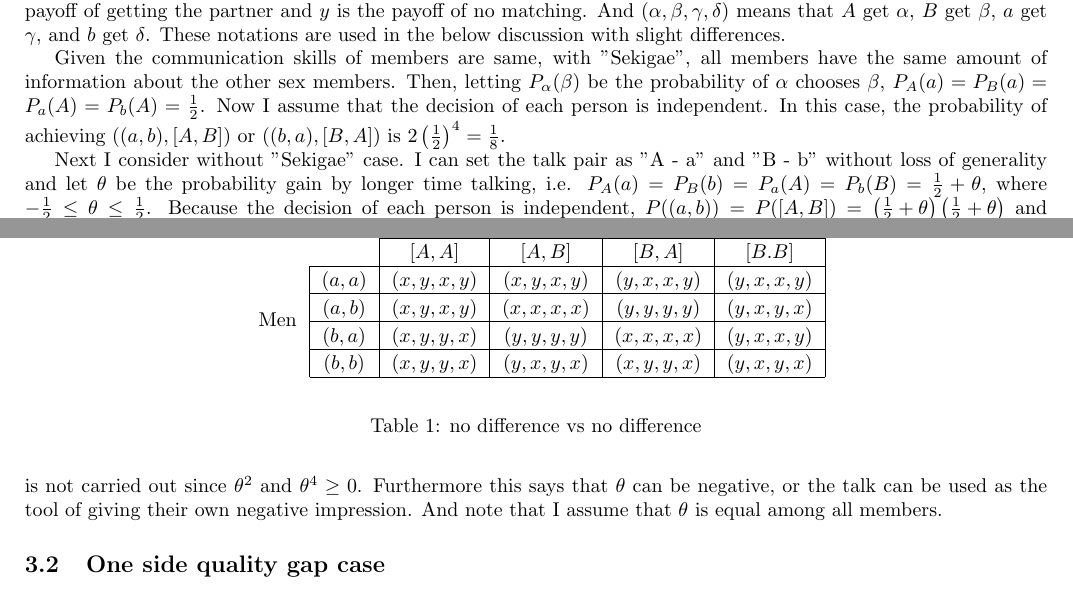
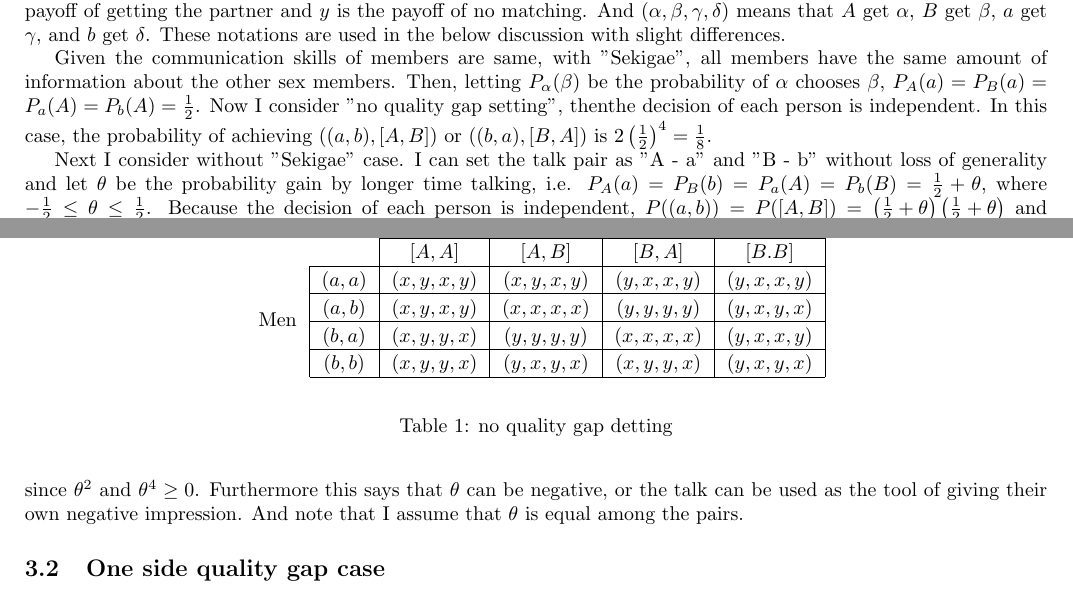
Before and after one commit to keiikegami/tex-files, a LaTeX document (termpaper.tex): two parts of pages 2 and 3 of 7, joined at a grey line, cut so that both start at the same text. Compiled offline with pdfLaTeX.

Commit message:
no message

```diff
--- a/termpaper.tex
+++ b/termpaper.tex
@@ -53,13 +53,13 @@ The important point is the definition of the success of this party. I define the
                   & $(b,b)$ & $(x,y,y,x)$ & $(y,x,y,x)$ & $(x,y,y,x)$ & $(y,x,y,x)$\\\cline{2-6}
                 \end{tabular}
         \end{center}
-        \caption{no difference vs no difference}
+        \caption{no quality gap detting}
   	\end{table}
 	\par
-	Given the communication skills of members are same, with "Sekigae", all members have the same amount of information about the other sex members. Then, letting $P_\alpha(\beta)$ be the probability of $\alpha$ chooses $\beta$, $P_A(a)= P_B(a) = P_a(A) = P_b(A) = \frac{1}{2}$. Now I assume that the decision of each person is independent. In this case, the probability of achieving $\left( (a, b), [A, B] \right)$ or $\left( (b, a), [B, A] \right)$ is $2 \left(\frac{1}{2}\right)^4 = \frac{1}{8}$.
+	Given the communication skills of members are same, with "Sekigae", all members have the same amount of information about the other sex members. Then, letting $P_\alpha(\beta)$ be the probability of $\alpha$ chooses $\beta$, $P_A(a)= P_B(a) = P_a(A) = P_b(A) = \frac{1}{2}$. Now I consider "no quality gap setting", thenthe decision of each person is independent. In this case, the probability of achieving $\left( (a, b), [A, B] \right)$ or $\left( (b, a), [B, A] \right)$ is $2 \left(\frac{1}{2}\right)^4 = \frac{1}{8}$.
 	\par
 	Next I consider without "Sekigae" case. I can set the talk pair as "A - a" and "B - b" without loss of generality and let $\theta$ be the probability gain by longer time talking, i.e. $P_A(a)= P_B(b) = P_a(A) = P_b(B) = \frac{1}{2} + \theta$, where $-\frac{1}{2} \leq\theta \leq \frac{1}{2}$. Because the decision of each person is independent, $P((a,b)) = P([A, B]) = \left( \frac{1}{2} + \theta \right) \left( \frac{1}{2} + \theta\right)$ and $P((b, a)) = P([B, A]) =  \left( \frac{1}{2} - \theta \right) \left( \frac{1}{2} - \theta\right)$. This leads to that the probability of achieving $\left( (a, b), [A, B] \right)$ or $\left( (b, a), [B, A] \right)$ is $ \left( \frac{1}{2} + \theta \right)^4 + \left( \frac{1}{2} - \theta\right)^4 = 2\theta^4 + 3\theta^2 + \frac{1}{8}$.
-	By the above discussion, the probability of the success is bigger when "Sekigae" is not carried out since $\theta^2$ and $\theta^4 \geq 0$. Furthermore this says that $\theta$ can be negative, or the talk can be used as the tool of giving their own negative impression. And note that I assume that $\theta$ is equal among all members.
+	Thus the probability of the success is bigger when "Sekigae" is not carried out since $\theta^2$ and $\theta^4 \geq 0$. Furthermore this says that $\theta$ can be negative, or the talk can be used as the tool of giving their own negative impression. And note that I assume that $\theta$ is equal among the pairs.
 
 	\subsection{One side quality gap case}
 	I assume that the quality gap can be viewed by the other group. And the gap exists in the men group without loss of generality. Then H (high quality) and L (low quality) are the two men. By using the same notation of the previous setting, I can express the payoffs in the figure 2, where $x_h$ is the payoff of matching with the high quality man and $x_l$ is one of that with the low quality ($x_h > x_l$).
```
Also changed, not shown: termpaper.pdf.
